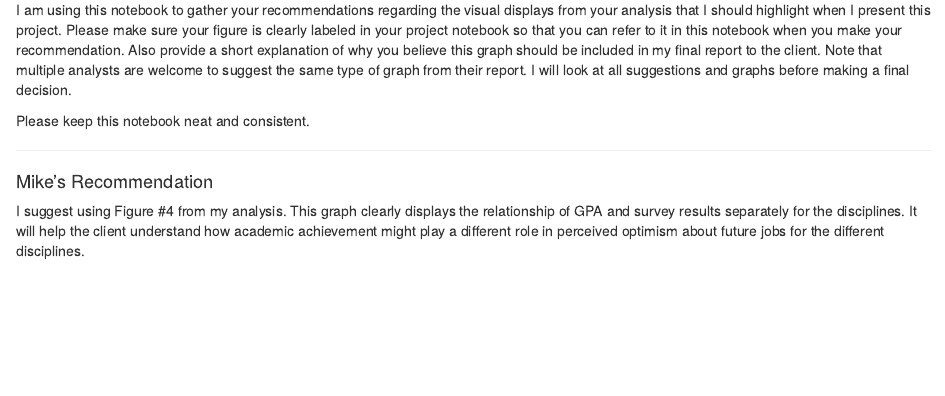
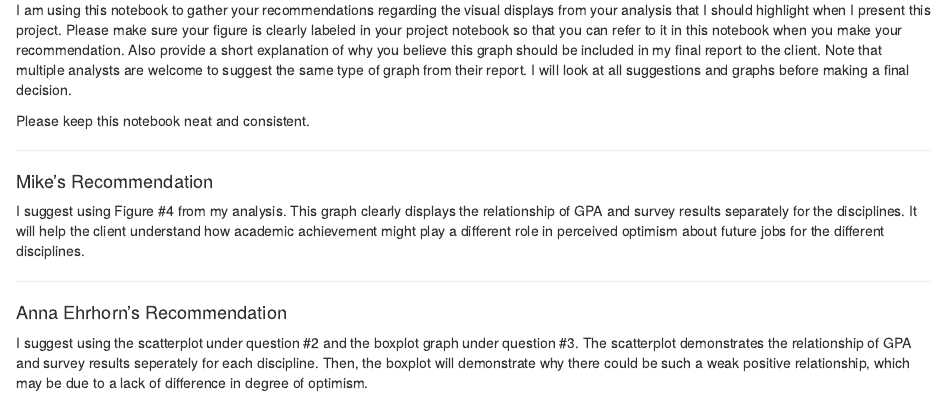
Before and after one commit to fourthz/EDRM-718-Final-Project-Gallery, an R Markdown document (Gallery Recommendations Notebook.Rmd): the page in a window 1100 px wide, from 100 px down. Rendered offline with R 4.5, knitr and Pandoc, with nearby package versions.

Commit message:
Anna Ehrhorn Graphical Suggestions

```diff
--- a/Gallery Recommendations Notebook.Rmd
+++ b/Gallery Recommendations Notebook.Rmd
@@ -25,3 +25,11 @@ different role in perceived optimism about future jobs for the different
 disciplines.
 
 ***
+
+#### Anna Ehrhorn's Recommendation
+
+I suggest using the scatterplot under question #2 and the boxplot graph under
+question #3. The scatterplot demonstrates the relationship of GPA and survey
+results seperately for each discipline. Then, the boxplot will demonstrate why
+there could be such a weak positive relationship, which may be due to a lack
+of difference in degree of optimism.
```
